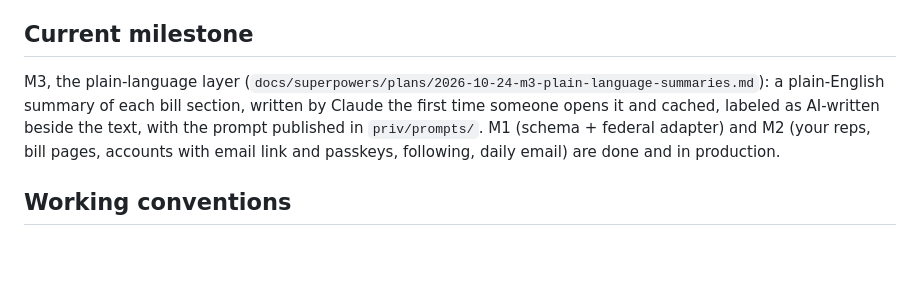
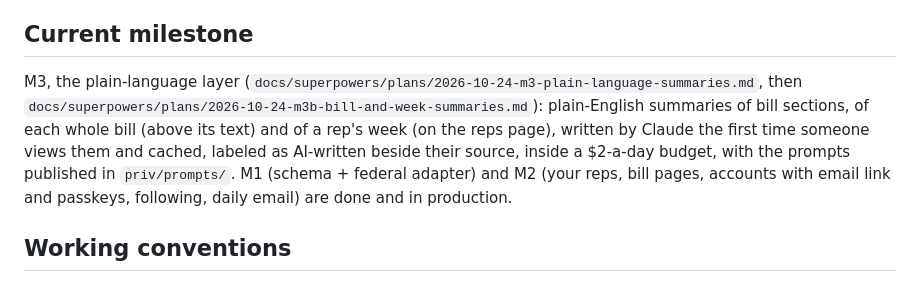
Before and after one commit to StephenTurley/everydaycitizen.vote, a Markdown page: CLAUDE.md, the part around the change. Drawn GitHub-style; blank space fills up the shorter version.

Commit message:
docs: M3b decisions (bill and week summaries, dollar budget); milestone note
Co-Authored-By: Claude Opus 5.5 <noreply@anthropic.com>
Claude-Session: https://claude.ai/code/session_013ARB7aoHUhNxj8AFgvYcVX

```diff
--- a/CLAUDE.md
+++ b/CLAUDE.md
@@ -47,12 +47,14 @@ Decision log: `docs/DECISIONS.md` (append; never rewrite history)
 
 ## Current milestone
 
-M3, the plain-language layer (`docs/superpowers/plans/2026-10-24-m3-plain-language-summaries.md`):
-a plain-English summary of each bill section, written by Claude the first time
-someone opens it and cached, labeled as AI-written beside the text, with the
-prompt published in `priv/prompts/`. M1 (schema + federal adapter) and M2 (your
-reps, bill pages, accounts with email link and passkeys, following, daily email)
-are done and in production.
+M3, the plain-language layer (`docs/superpowers/plans/2026-10-24-m3-plain-language-summaries.md`,
+then `docs/superpowers/plans/2026-10-24-m3b-bill-and-week-summaries.md`):
+plain-English summaries of bill sections, of each whole bill (above its text)
+and of a rep's week (on the reps page), written by Claude the first time someone
+views them and cached, labeled as AI-written beside their source, inside a
+$2-a-day budget, with the prompts published in `priv/prompts/`. M1 (schema +
+federal adapter) and M2 (your reps, bill pages, accounts with email link and
+passkeys, following, daily email) are done and in production.
 
 ## Working conventions
 
```
Also changed, not shown: docs/DECISIONS.md (+3 -0 lines).
